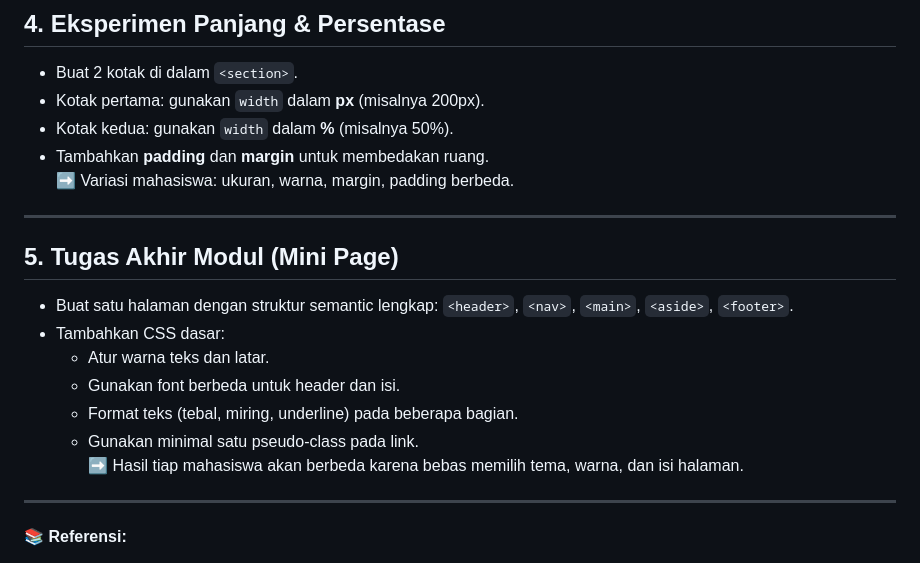
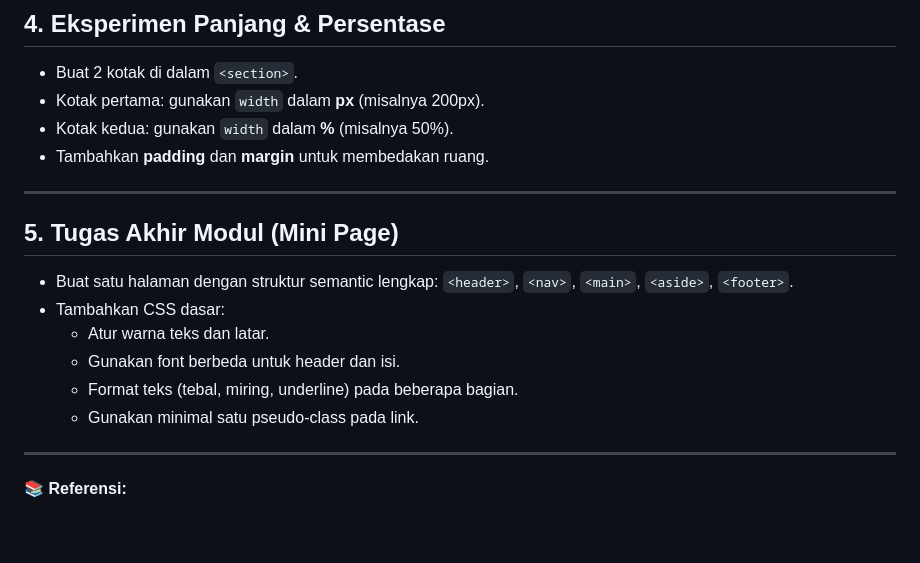
Before and after one commit to abdussalamattaqwa/pemrograman-web, a Markdown page: pertemuan-3/Konsep_Dasar_CSS.md, the part around one of its changes. Drawn GitHub-style; blank space fills up the shorter version.

Commit message:
First material upload

```diff
--- a/pertemuan-3/Konsep_Dasar_CSS.md
+++ b/pertemuan-3/Konsep_Dasar_CSS.md
@@ -192,7 +191,6 @@ div {
 - Kotak pertama: gunakan `width` dalam **px** (misalnya 200px).
 - Kotak kedua: gunakan `width` dalam **%** (misalnya 50%).
 - Tambahkan **padding** dan **margin** untuk membedakan ruang.
-➡️ Variasi mahasiswa: ukuran, warna, margin, padding berbeda.
 
 ---
 
@@ -203,7 +201,6 @@ div {
   - Gunakan font berbeda untuk header dan isi.
   - Format teks (tebal, miring, underline) pada beberapa bagian.
   - Gunakan minimal satu pseudo-class pada link.
-➡️ Hasil tiap mahasiswa akan berbeda karena bebas memilih tema, warna, dan isi halaman.
 
 
 ---
```
Also changed, not shown: other parts of pertemuan-3/Konsep_Dasar_CSS.md (+0 -1 lines).
